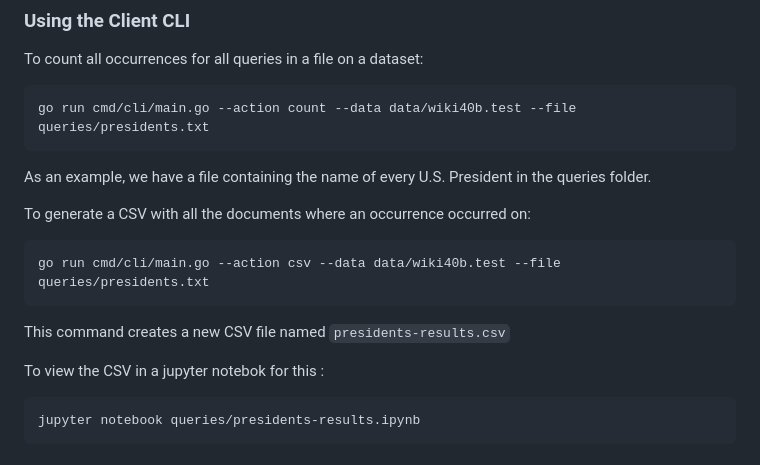
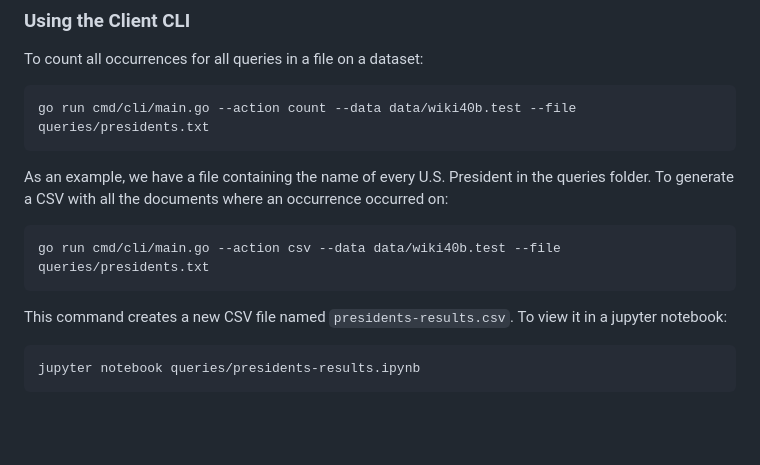
Before and after one commit to nathan-barry/QueryQuarry, a Markdown page: README.md, the part around the change. Rendered like a GitHub page; blank space fills up the shorter version.

````diff
--- a/README.md
+++ b/README.md
@@ -34,15 +34,11 @@ To count all occurrences for all queries in a file on a dataset:
 ```
 go run cmd/cli/main.go --action count --data data/wiki40b.test --file queries/presidents.txt
 ```
-As an example, we have a file containing the name of every U.S. President in the queries folder.
-
-To generate a CSV with all the documents where an occurrence occurred on:
+As an example, we have a file containing the name of every U.S. President in the queries folder. To generate a CSV with all the documents where an occurrence occurred on:
 ```
 go run cmd/cli/main.go --action csv --data data/wiki40b.test --file queries/presidents.txt
 ```
-This command creates a new CSV file named `presidents-results.csv`
-
-To view the CSV in a jupyter notebok for this :
+This command creates a new CSV file named `presidents-results.csv`. To view it in a jupyter notebook:
 ```
 jupyter notebook queries/presidents-results.ipynb
 ```
````
